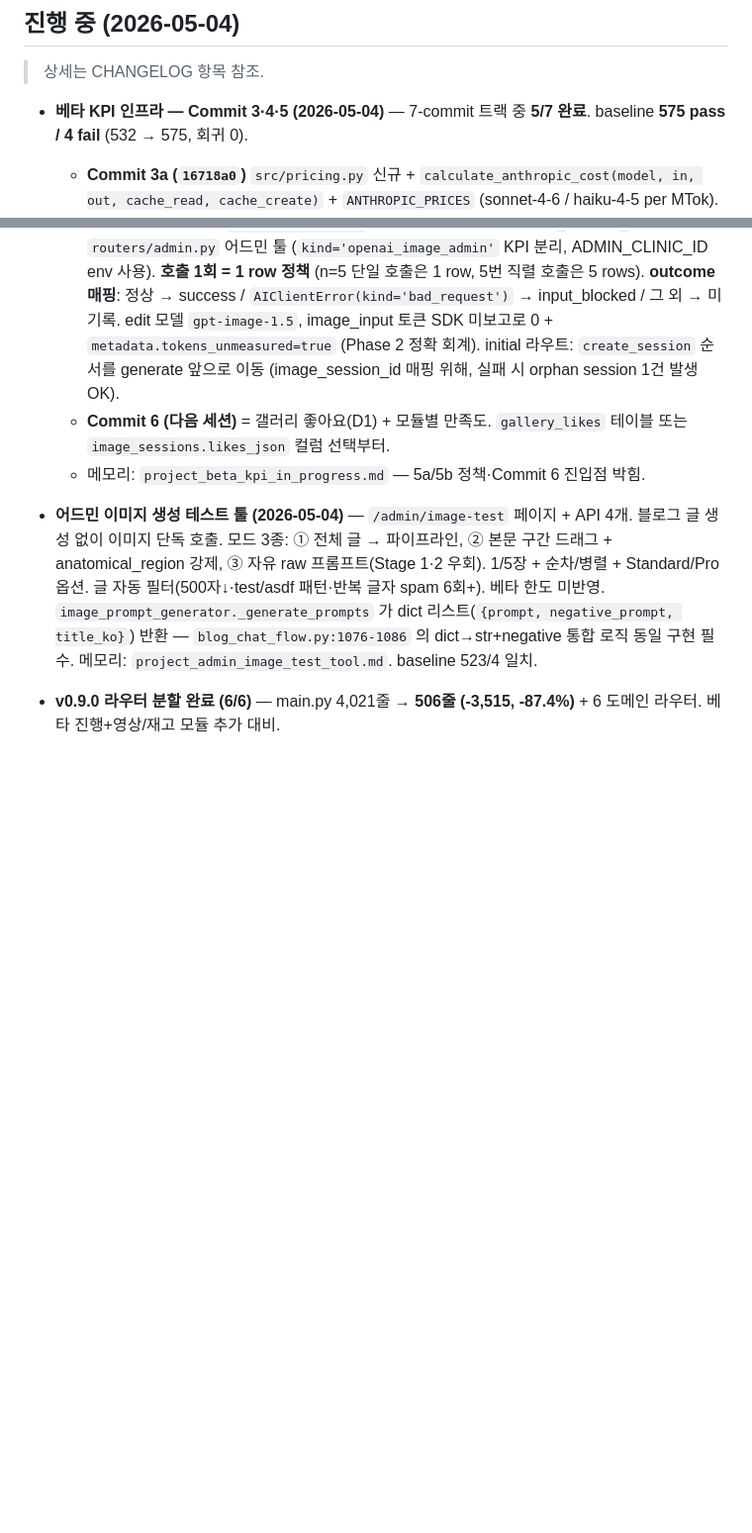
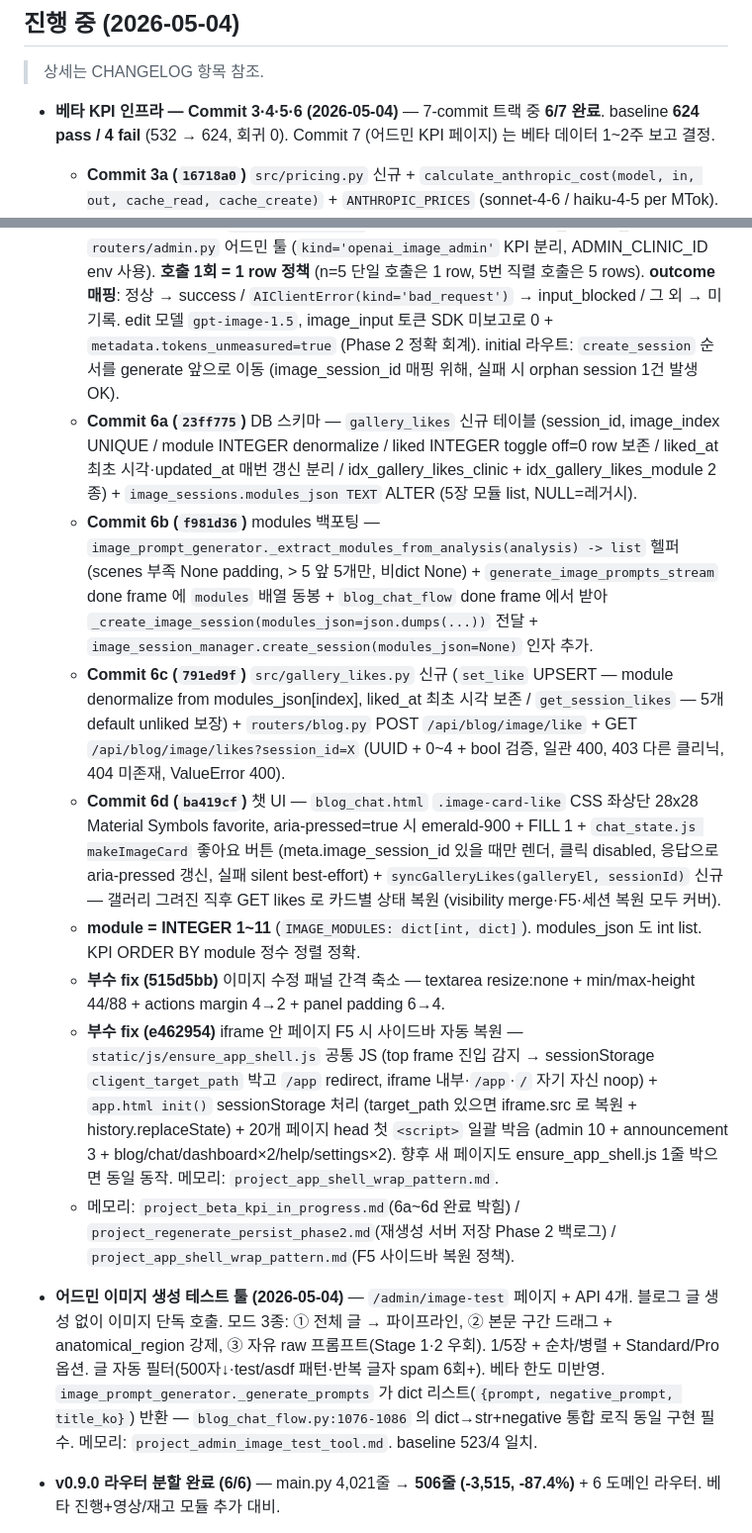
Before and after one commit to Jump-High-Kid/Cligent, a Markdown page: CLAUDE.md, 2 parts joined by grey strips. Shown at 99% size. GitHub-like rendering; blank space fills up the shorter version.

Commit message:
docs(CLAUDE.md): 베타 KPI Commit 6a~6d 완료 + 부수 fix 박음
- Commit 6/7 완료 표시 (baseline 575 → 624, 회귀 0)
- 6a (23ff775) DB 스키마 / 6b (f981d36) modules 백포팅 /
  6c (791ed9f) gallery_likes 모듈+라우트 / 6d (ba419cf) 챗 UI
- 부수 fix 515d5bb (수정 패널 간격) + e462954 (iframe F5 사이드바 복원)
- module=INTEGER 1~11 정책 명시
- Commit 7 = 베타 데이터 1~2주 후 결정

```diff
--- a/CLAUDE.md
+++ b/CLAUDE.md
@@ -83,14 +83,20 @@ beta:
 
 > 상세는 CHANGELOG 항목 참조.
 
-- **베타 KPI 인프라 — Commit 3·4·5 (2026-05-04)** — 7-commit 트랙 중 **5/7 완료**. baseline **575 pass / 4 fail** (532 → 575, 회귀 0).
+- **베타 KPI 인프라 — Commit 3·4·5·6 (2026-05-04)** — 7-commit 트랙 중 **6/7 완료**. baseline **624 pass / 4 fail** (532 → 624, 회귀 0). Commit 7 (어드민 KPI 페이지) 는 베타 데이터 1~2주 보고 결정.
   - **Commit 3a (`16718a0`)** `src/pricing.py` 신규 + `calculate_anthropic_cost(model, in, out, cache_read, cache_create)` + `ANTHROPIC_PRICES` (sonnet-4-6 / haiku-4-5 per MTok).
   - **Commit 3b (`eff1140`)** `calculate_openai_image_cost(model, size, quality, count, *tokens, outcome)` + `OPENAI_IMAGE_PRICES` (gpt-image-2 / 1.5) + `OPENAI_TOKEN_PRICES`. outcome 정책 — `success` / `input_blocked` / `output_blocked`.
   - **Commit 4 (`a7bab0e`)** `src/telemetry.py` 신규 + `record_event(kind, clinic_id, session_id, stage, context)` + `POST /api/telemetry/event`. fail-soft. JSONL append.
   - **Commit 5a (`595deb2`)** `src/cost_logger.py` 신규 + `record_cost(kind, clinic_id, cost_usd, *, model, tokens_in, tokens_out, cache_read, cache_create, blog_session_id, image_session_id, metadata)` fail-soft. **VALID_COST_KINDS 6종 화이트리스트** (anthropic_blog/_meta/openai_image_init/_regen/_edit/_admin). `metadata_generator.py` + `blog_generator.py` wire-up — clinic_id+blog_session_id 옵션 시그니처. **`blog_generator.py` 자체 PRICE_INPUT/OUTPUT_PER_M 상수 제거 → pricing.py 단일 진실원**. cost_krw SSE 호환 유지 (UI/blog_history/admin 소비자 보존). HAIKU_PRICING_KEY 매핑 ("claude-haiku-4-5-20251001" API → "claude-haiku-4-5" pricing). 신규 테스트 +12.
   - **Commit 5b (`db10b01`)** OpenAI 이미지 5곳 wire-up — `routers/blog.py` 3엔드포인트 (initial/regen/edit) + `blog_chat_flow.py` 5번 직렬 호출 (5 rows, blog_session_id로 묶임) + `routers/admin.py` 어드민 툴 (`kind='openai_image_admin'` KPI 분리, ADMIN_CLINIC_ID env 사용). **호출 1회 = 1 row 정책** (n=5 단일 호출은 1 row, 5번 직렬 호출은 5 rows). **outcome 매핑**: 정상 → success / `AIClientError(kind='bad_request')` → input_blocked / 그 외 → 미기록. edit 모델 `gpt-image-1.5`, image_input 토큰 SDK 미보고로 0 + `metadata.tokens_unmeasured=true` (Phase 2 정확 회계). initial 라우트: `create_session` 순서를 generate 앞으로 이동 (image_session_id 매핑 위해, 실패 시 orphan session 1건 발생 OK).
-  - **Commit 6 (다음 세션)** = 갤러리 좋아요(D1) + 모듈별 만족도. `gallery_likes` 테이블 또는 `image_sessions.likes_json` 컬럼 선택부터.
-  - 메모리: `project_beta_kpi_in_progress.md` — 5a/5b 정책·Commit 6 진입점 박힘.
+  - **Commit 6a (`23ff775`)** DB 스키마 — `gallery_likes` 신규 테이블 (session_id, image_index UNIQUE / module INTEGER denormalize / liked INTEGER toggle off=0 row 보존 / liked_at 최초 시각·updated_at 매번 갱신 분리 / idx_gallery_likes_clinic + idx_gallery_likes_module 2종) + `image_sessions.modules_json TEXT` ALTER (5장 모듈 list, NULL=레거시).
+  - **Commit 6b (`f981d36`)** modules 백포팅 — `image_prompt_generator._extract_modules_from_analysis(analysis) -> list` 헬퍼 (scenes 부족 None padding, > 5 앞 5개만, 비dict None) + `generate_image_prompts_stream` done frame 에 `modules` 배열 동봉 + `blog_chat_flow` done frame 에서 받아 `_create_image_session(modules_json=json.dumps(...))` 전달 + `image_session_manager.create_session(modules_json=None)` 인자 추가.
+  - **Commit 6c (`791ed9f`)** `src/gallery_likes.py` 신규 (`set_like` UPSERT — module denormalize from modules_json[index], liked_at 최초 시각 보존 / `get_session_likes` — 5개 default unliked 보장) + `routers/blog.py` POST `/api/blog/image/like` + GET `/api/blog/image/likes?session_id=X` (UUID + 0~4 + bool 검증, 일관 400, 403 다른 클리닉, 404 미존재, ValueError 400).
+  - **Commit 6d (`ba419cf`)** 챗 UI — `blog_chat.html` `.image-card-like` CSS 좌상단 28x28 Material Symbols favorite, aria-pressed=true 시 emerald-900 + FILL 1 + `chat_state.js makeImageCard` 좋아요 버튼 (meta.image_session_id 있을 때만 렌더, 클릭 disabled, 응답으로 aria-pressed 갱신, 실패 silent best-effort) + `syncGalleryLikes(galleryEl, sessionId)` 신규 — 갤러리 그려진 직후 GET likes 로 카드별 상태 복원 (visibility merge·F5·세션 복원 모두 커버).
+  - **module = INTEGER 1~11** (`IMAGE_MODULES: dict[int, dict]`). modules_json 도 int list. KPI ORDER BY module 정수 정렬 정확.
+  - **부수 fix (515d5bb)** 이미지 수정 패널 간격 축소 — textarea resize:none + min/max-height 44/88 + actions margin 4→2 + panel padding 6→4.
+  - **부수 fix (e462954)** iframe 안 페이지 F5 시 사이드바 자동 복원 — `static/js/ensure_app_shell.js` 공통 JS (top frame 진입 감지 → sessionStorage `cligent_target_path` 박고 `/app` redirect, iframe 내부·`/app`·`/` 자기 자신 noop) + `app.html init()` sessionStorage 처리 (target_path 있으면 iframe.src 로 복원 + history.replaceState) + 20개 페이지 head 첫 `<script>` 일괄 박음 (admin 10 + announcement 3 + blog/chat/dashboard×2/help/settings×2). 향후 새 페이지도 ensure_app_shell.js 1줄 박으면 동일 동작. 메모리: `project_app_shell_wrap_pattern.md`.
+  - 메모리: `project_beta_kpi_in_progress.md`(6a~6d 완료 박힘) / `project_regenerate_persist_phase2.md`(재생성 서버 저장 Phase 2 백로그) / `project_app_shell_wrap_pattern.md`(F5 사이드바 복원 정책).
 
 - **어드민 이미지 생성 테스트 툴 (2026-05-04)** — `/admin/image-test` 페이지 + API 4개. 블로그 글 생성 없이 이미지 단독 호출. 모드 3종: ① 전체 글 → 파이프라인, ② 본문 구간 드래그 + anatomical_region 강제, ③ 자유 raw 프롬프트(Stage 1·2 우회). 1/5장 + 순차/병렬 + Standard/Pro 옵션. 글 자동 필터(500자↓·test/asdf 패턴·반복 글자 spam 6회+). 베타 한도 미반영. `image_prompt_generator._generate_prompts` 가 dict 리스트(`{prompt, negative_prompt, title_ko}`) 반환 — `blog_chat_flow.py:1076-1086` 의 dict→str+negative 통합 로직 동일 구현 필수. 메모리: `project_admin_image_test_tool.md`. baseline 523/4 일치.
 
```
